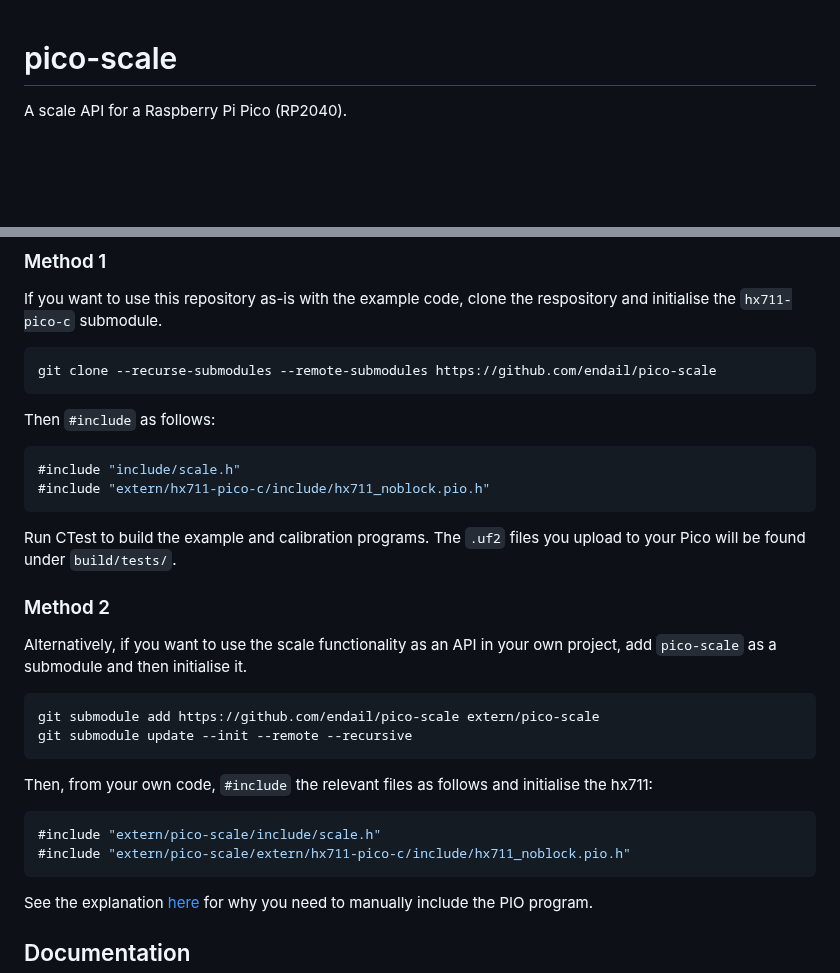
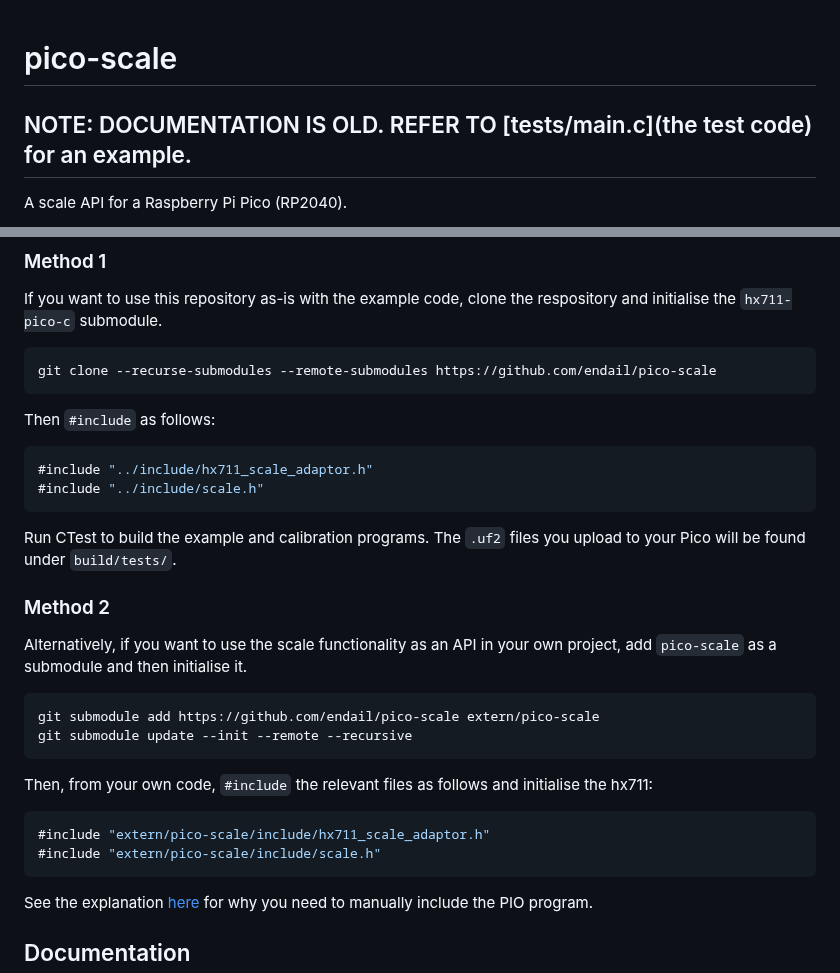
Before and after one commit to endail/pico-scale, a Markdown page: README.md, 2 parts joined by grey strips. GitHub-like rendering; blank space fills up the shorter version.

````diff
--- a/README.md
+++ b/README.md
@@ -1,4 +1,6 @@
 # pico-scale
+
+## NOTE: DOCUMENTATION IS OLD. REFER TO [tests/main.c](the test code) for an example.
 
 A scale API for a Raspberry Pi Pico (RP2040).
 
@@ -19,8 +21,8 @@ git clone --recurse-submodules --remote-submodules https://github.com/endail/pic
 Then `#include` as follows:
 
 ```c
-#include "include/scale.h"
-#include "extern/hx711-pico-c/include/hx711_noblock.pio.h"
+#include "../include/hx711_scale_adaptor.h"
+#include "../include/scale.h"
 ```
 
 Run CTest to build the example and calibration programs. The `.uf2` files you upload to your Pico will be found under `build/tests/`.
@@ -37,8 +39,8 @@ git submodule update --init --remote --recursive
 Then, from your own code, `#include` the relevant files as follows and initialise the hx711:
 
 ```c
+#include "extern/pico-scale/include/hx711_scale_adaptor.h"
 #include "extern/pico-scale/include/scale.h"
-#include "extern/pico-scale/extern/hx711-pico-c/include/hx711_noblock.pio.h"
 ```
 
 See the explanation [here](https://github.com/endail/hx711-pico-c#custom-pio-programs) for why you need to manually include the PIO program.
````
